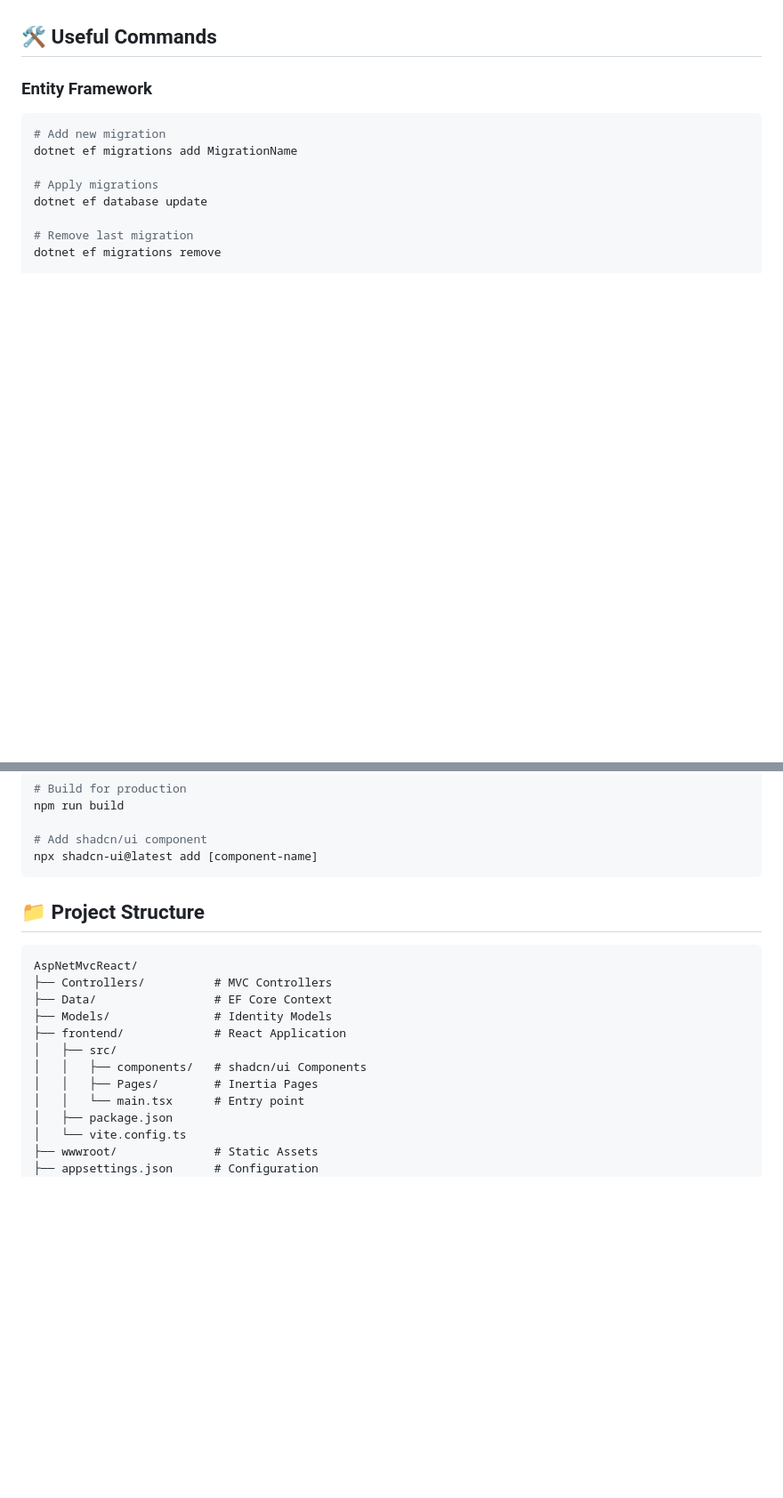
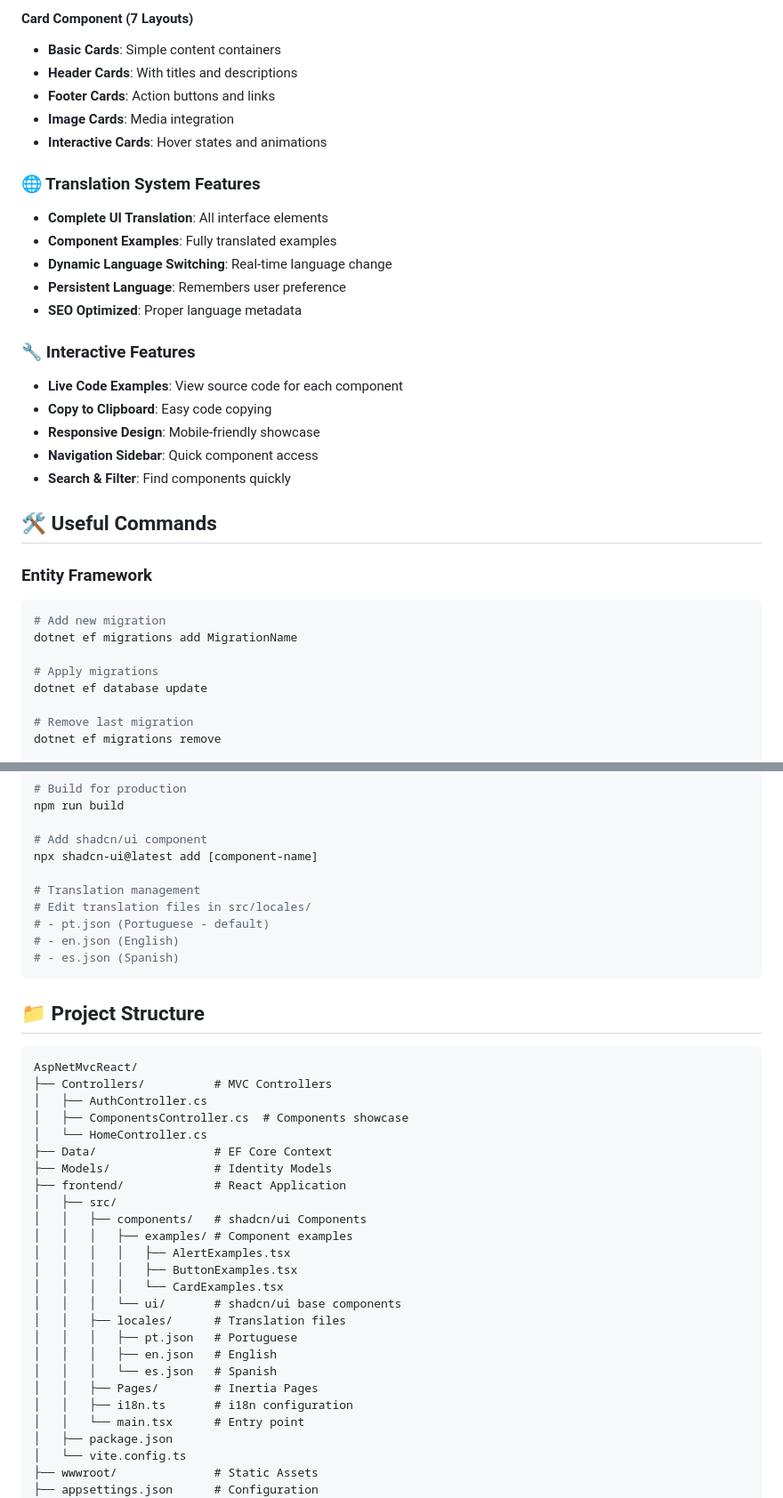
Before and after one commit to edufelsan/AspNetMvcReact, a Markdown page: README.md, 2 parts joined by grey strips. Shown at 89% size. Drawn GitHub-style; blank space fills up the shorter version.

````diff
--- a/README.md
+++ b/README.md
@@ -162,3 +196,25 @@ npm run type-check           # TypeScript type checking
+#### **Card Component** (7 Layouts)
+- **Basic Cards**: Simple content containers
+- **Header Cards**: With titles and descriptions
+- **Footer Cards**: Action buttons and links
+- **Image Cards**: Media integration
+- **Interactive Cards**: Hover states and animations
+
+### 🌐 Translation System Features
+
+- **Complete UI Translation**: All interface elements
+- **Component Examples**: Fully translated examples
+- **Dynamic Language Switching**: Real-time language change
+- **Persistent Language**: Remembers user preference
+- **SEO Optimized**: Proper language metadata
+
+### 🔧 Interactive Features
+
+- **Live Code Examples**: View source code for each component
+- **Copy to Clipboard**: Easy code copying
+- **Responsive Design**: Mobile-friendly showcase
+- **Navigation Sidebar**: Quick component access
+- **Search & Filter**: Find components quickly
 
 ## 🛠️ Useful Commands
 
@@ -192,6 +248,12 @@ npm run build
 
 # Add shadcn/ui component
 npx shadcn-ui@latest add [component-name]
+
+# Translation management
+# Edit translation files in src/locales/
+# - pt.json (Portuguese - default)
+# - en.json (English)
+# - es.json (Spanish)
 ```
 
 ## 📁 Project Structure
@@ -199,12 +261,25 @@ npx shadcn-ui@latest add [component-name]
 ```
 AspNetMvcReact/
 ├── Controllers/          # MVC Controllers
+│   ├── AuthController.cs
+│   ├── ComponentsController.cs  # Components showcase
+│   └── HomeController.cs
 ├── Data/                 # EF Core Context
 ├── Models/               # Identity Models
 ├── frontend/             # React Application
 │   ├── src/
 │   │   ├── components/   # shadcn/ui Components
+│   │   │   ├── examples/ # Component examples
+│   │   │   │   ├── AlertExamples.tsx
+│   │   │   │   ├── ButtonExamples.tsx
+│   │   │   │   └── CardExamples.tsx
+│   │   │   └── ui/       # shadcn/ui base components
+│   │   ├── locales/      # Translation files
+│   │   │   ├── pt.json   # Portuguese
+│   │   │   ├── en.json   # English
+│   │   │   └── es.json   # Spanish
 │   │   ├── Pages/        # Inertia Pages
+│   │   ├── i18n.ts       # i18n configuration
 │   │   └── main.tsx      # Entry point
 │   ├── package.json
 │   └── vite.config.ts
````
Also changed, not shown: other parts of README.md (+55 -7 lines).
